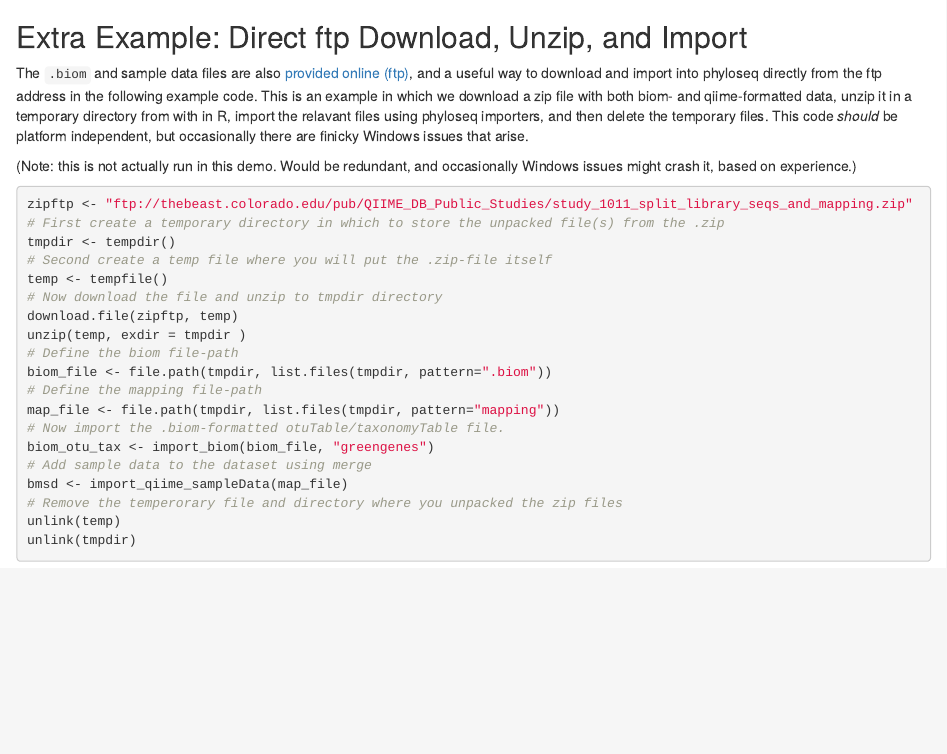
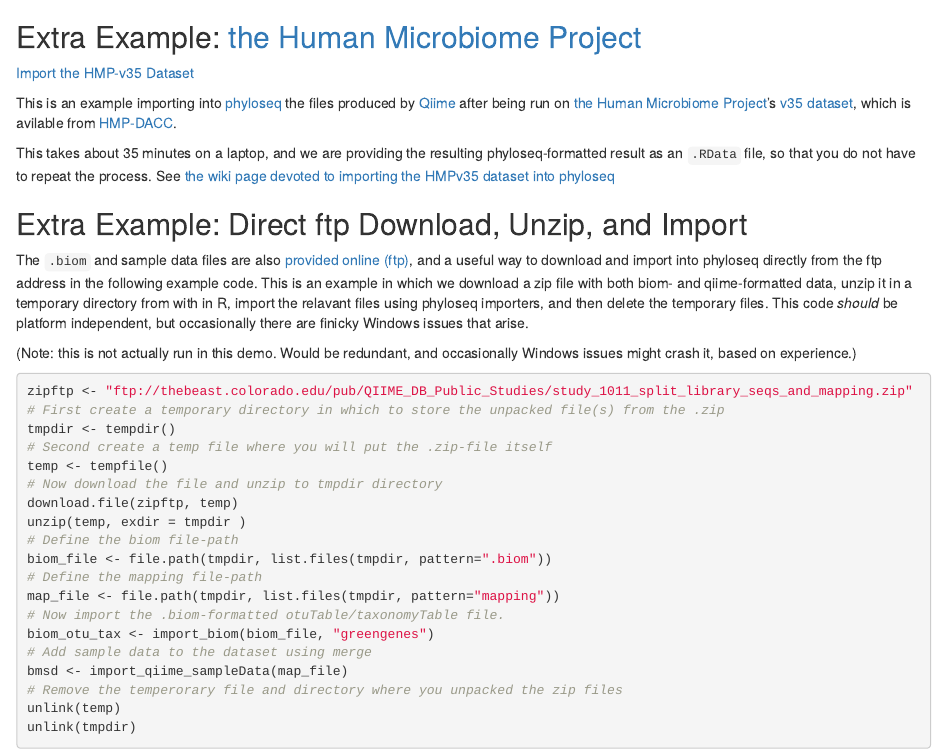
Before and after one commit to joey711/phyloseq-demo, an R Markdown document (phyloseq-demo.Rmd): the page in a window 1100 px wide, from 4790 px down. Rendered offline with R 4.5, knitr and Pandoc, with nearby package versions; some code elsewhere in the file could not run offline; a font, style sheet, LaTeX package, included part or bibliography that could not be used is replaced or left out.

Commit message:
added reference to HMPv35

````diff
--- a/phyloseq-demo.Rmd
+++ b/phyloseq-demo.Rmd
@@ -173,6 +173,15 @@
 ```{r}
 Bushman <- merge_phyloseq(biom_otu_tax, bmsd)
 ```
+
+
+## Extra Example: [the Human Microbiome Project](http://obs.rc.fas.harvard.edu/turnbaugh/Papers/Turnbaugh_HMP.pdf)
+
+[Import the HMP-v35 Dataset](https://github.com/joey711/phyloseq/wiki/Import-Human-Microbiome-Data-v35)
+
+This is an example importing into [phyloseq](http://joey711.github.com/phyloseq/) the files produced by [Qiime](http://qiime.org/) after being run on [the Human Microbiome Project](http://obs.rc.fas.harvard.edu/turnbaugh/Papers/Turnbaugh_HMP.pdf)'s [v35 dataset](http://hmpdacc.org/micro_analysis/microbiome_analyses.php), which is avilable from [HMP-DACC](http://hmpdacc.org/).
+
+This takes about 35 minutes on a laptop, and we are providing the resulting phyloseq-formatted result as an `.RData` file, so that you do not have to repeat the process. See [the wiki page devoted to importing the HMPv35 dataset into phyloseq](https://github.com/joey711/phyloseq/wiki/Import-Human-Microbiome-Data-v35)
 
 
 ## Extra Example: Direct ftp Download, Unzip, and Import
````
Also changed, not shown: figure/gapstat-inphyloseq-example.png, figure/plotnetwork-GPsamples.png, figure/plotnetwork-entsamples.png, figure/plotnetwork-otus.png, figure/unnamed-chunk-28.png, figure/unnamed-chunk-39.png, figure/unnamed-chunk-58.png, phyloseq-demo-slides.html, phyloseq-demo.html, phyloseq-demo.md, phyloseq-demo.Rmd (2 more changed lines).
